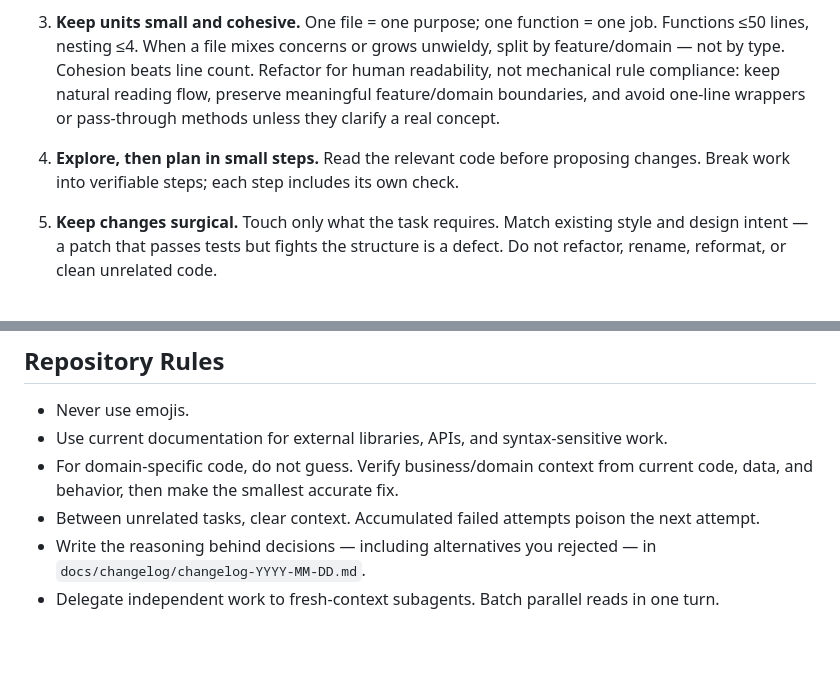
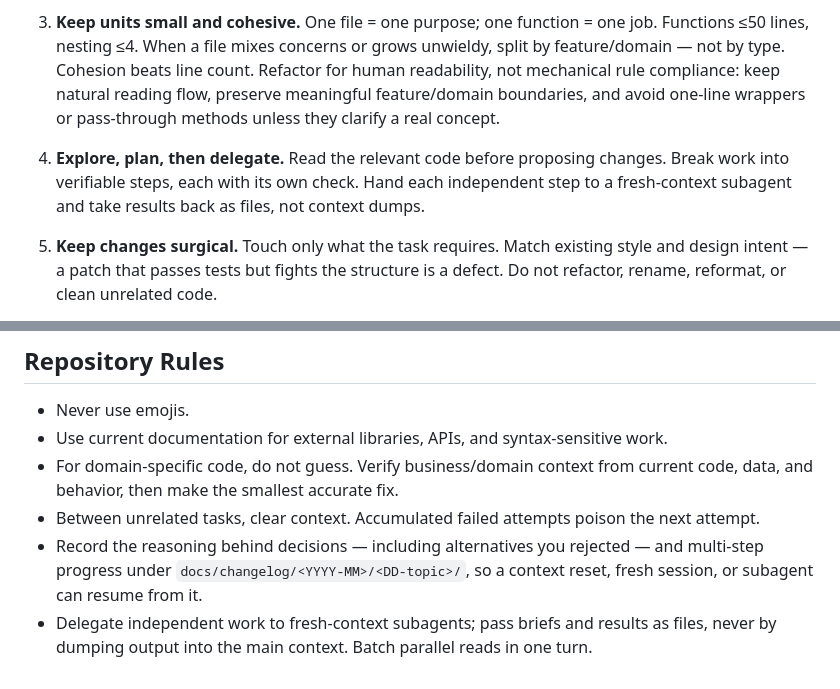
Before and after one commit to cskwork/ten-rules-skill, a Markdown page: ref/coding/ten-commandments.md, 2 parts joined by grey strips. GitHub-like rendering; blank space fills up the shorter version.

Commit message:
docs: coding rules snapshot 자동 동기화
coding-agent-rules 00ba9eeed56ea4f0d02053ae75a7dce86e08259b의 AGENTS.md를 ref/coding/ten-commandments.md에 반영했다.

```diff
--- a/ref/coding/ten-commandments.md
+++ b/ref/coding/ten-commandments.md
@@ -6,7 +6,7 @@
 
 3. **Keep units small and cohesive.** One file = one purpose; one function = one job. Functions ≤50 lines, nesting ≤4. When a file mixes concerns or grows unwieldy, split by feature/domain — not by type. Cohesion beats line count. Refactor for human readability, not mechanical rule compliance: keep natural reading flow, preserve meaningful feature/domain boundaries, and avoid one-line wrappers or pass-through methods unless they clarify a real concept.
 
-4. **Explore, then plan in small steps.** Read the relevant code before proposing changes. Break work into verifiable steps; each step includes its own check.
+4. **Explore, plan, then delegate.** Read the relevant code before proposing changes. Break work into verifiable steps, each with its own check. Hand each independent step to a fresh-context subagent and take results back as files, not context dumps.
 
 5. **Keep changes surgical.** Touch only what the task requires. Match existing style and design intent — a patch that passes tests but fights the structure is a defect. Do not refactor, rename, reformat, or clean unrelated code.
 
@@ -34,5 +34,5 @@
 - Use current documentation for external libraries, APIs, and syntax-sensitive work.
 - For domain-specific code, do not guess. Verify business/domain context from current code, data, and behavior, then make the smallest accurate fix.
 - Between unrelated tasks, clear context. Accumulated failed attempts poison the next attempt.
-- Write the reasoning behind decisions — including alternatives you rejected — in `docs/changelog/changelog-YYYY-MM-DD.md`.
-- Delegate independent work to fresh-context subagents. Batch parallel reads in one turn.
+- Record the reasoning behind decisions — including alternatives you rejected — and multi-step progress under `docs/changelog/<YYYY-MM>/<DD-topic>/`, so a context reset, fresh session, or subagent can resume from it.
+- Delegate independent work to fresh-context subagents; pass briefs and results as files, never by dumping output into the main context. Batch parallel reads in one turn.
```
